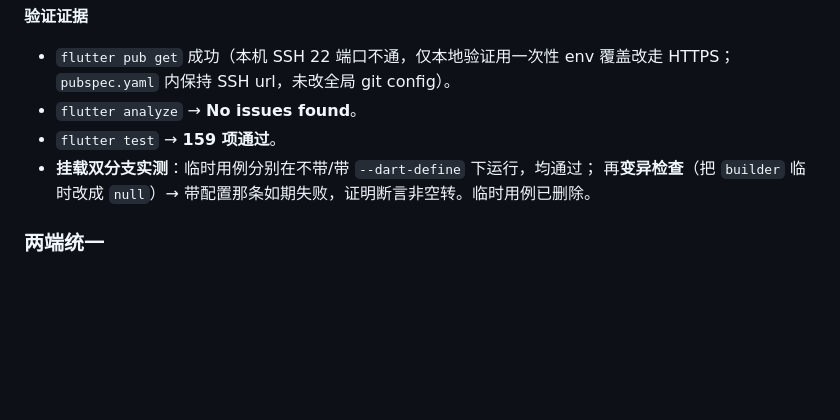
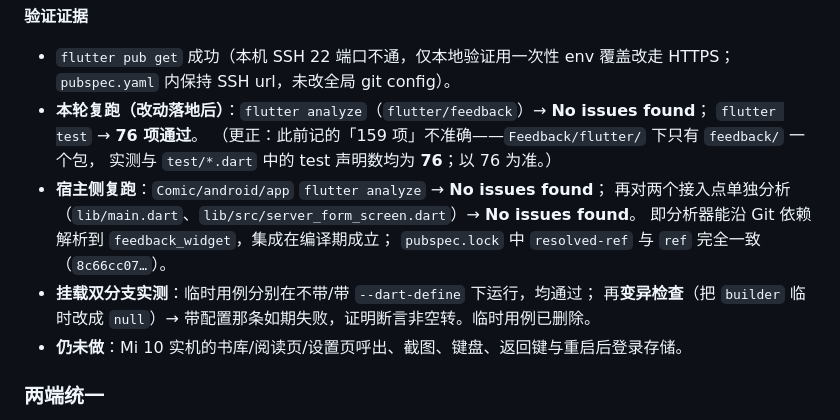
Before and after one commit to SakuraLoveSmile/Sakura-Feedback, a Markdown page: docs/closeout.md, the part around the change. GitHub-like rendering; blank space fills up the shorter version.

Commit message:
docs(closeout): 复跑 Flutter/宿主侧检查并更正测试计数
- Feedback/flutter/feedback：analyze 无问题、test 76 项通过；更正此前「159 项」的计数
  （该目录下只有 feedback 一个包，实测 test 声明数与运行数均为 76）。
- Comic/android/app：analyze 无问题，并对 lib/main.dart 与 lib/src/server_form_screen.dart
  单独分析——分析器可沿 Git 依赖解析到 feedback_widget，集成在编译期成立；
  pubspec.lock 的 resolved-ref 与 ref 一致。

```diff
--- a/docs/closeout.md
+++ b/docs/closeout.md
@@ -276,10 +276,17 @@ pnpm=11.23.0
 
 - `flutter pub get` 成功（本机 SSH 22 端口不通，仅本地验证用一次性 env 覆盖改走 HTTPS；
   `pubspec.yaml` 内保持 SSH url，未改全局 git config）。
-- `flutter analyze` → **No issues found**。
-- `flutter test` → **159 项通过**。
+- **本轮复跑（改动落地后）**：`flutter analyze`（`flutter/feedback`）→ **No issues found**；
+  `flutter test` → **76 项通过**。
+  （更正：此前记的「159 项」不准确——`Feedback/flutter/` 下只有 `feedback/` 一个包，
+  实测与 `test/*.dart` 中的 test 声明数均为 **76**；以 76 为准。）
+- **宿主侧复跑**：`Comic/android/app` `flutter analyze` → **No issues found**；
+  再对两个接入点单独分析（`lib/main.dart`、`lib/src/server_form_screen.dart`）→ **No issues found**。
+  即分析器能沿 Git 依赖解析到 `feedback_widget`，集成在编译期成立；
+  `pubspec.lock` 中 `resolved-ref` 与 `ref` 完全一致（`8c66cc07…`）。
 - **挂载双分支实测**：临时用例分别在不带/带 `--dart-define` 下运行，均通过；
   再**变异检查**（把 `builder` 临时改成 `null`）→ 带配置那条如期失败，证明断言非空转。临时用例已删除。
+- **仍未做**：Mi 10 实机的书库/阅读页/设置页呼出、截图、键盘、返回键与重启后登录存储。
 
 ### 两端统一
 
```
